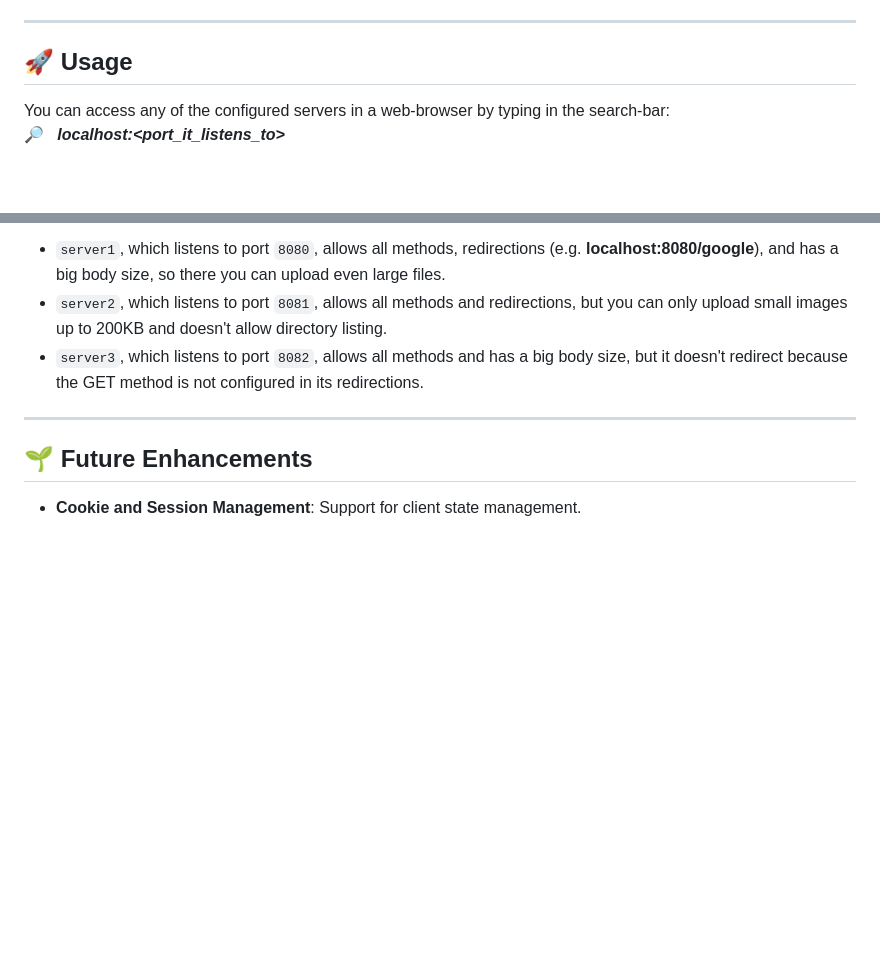
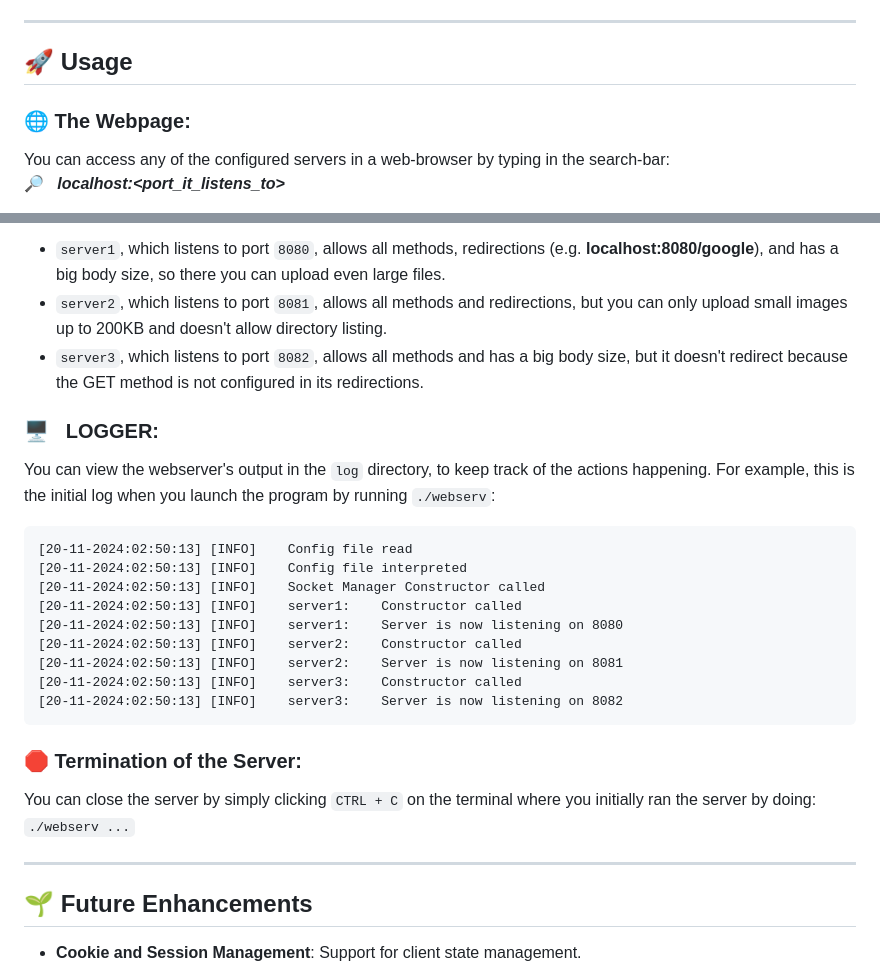
Before and after one commit to MaryKateEvan/Webserv, a Markdown page: README.md, 2 parts joined by grey strips. GitHub-like rendering; blank space fills up the shorter version.

Commit message:
enhanced the Usage section in the README to mention also the logger and termination way

````diff
--- a/README.md
+++ b/README.md
@@ -82,6 +82,7 @@ make
 
 ## 🚀 Usage
 
+### 🌐 The Webpage:
 You can access any of the configured servers  in a web-browser by typing in the search-bar:<br>
 🔎 &nbsp;  ***localhost:<port_it_listens_to>***
 
@@ -95,6 +96,24 @@ You can access any of the configured servers  in a web-browser by typing in the
  - `server2`, which listens to port `8081`, allows all methods and redirections, but you can only upload small images up to 200KB and doesn't allow directory listing.
  - `server3`, which listens to port `8082`, allows all methods and has a big body size, but it doesn't redirect because the GET method is not configured in its redirections.
 
+### 🖥️ &nbsp; LOGGER:
+You can view the webserver's output in the `log` directory, to keep track of the actions happening.
+For example, this is the initial log when you launch the program by running `./webserv`:
+```log
+[20-11-2024:02:50:13] [INFO]	Config file read
+[20-11-2024:02:50:13] [INFO]	Config file interpreted
+[20-11-2024:02:50:13] [INFO]	Socket Manager Constructor called
+[20-11-2024:02:50:13] [INFO]	server1:	Constructor called
+[20-11-2024:02:50:13] [INFO]	server1:	Server is now listening on 8080
+[20-11-2024:02:50:13] [INFO]	server2:	Constructor called
+[20-11-2024:02:50:13] [INFO]	server2:	Server is now listening on 8081
+[20-11-2024:02:50:13] [INFO]	server3:	Constructor called
+[20-11-2024:02:50:13] [INFO]	server3:	Server is now listening on 8082
+```
+
+### 🛑 Termination of the Server:
+You can close the server by simply clicking `CTRL + C` on the terminal where you initially ran the server by doing: `./webserv ...`
+
 ---
 
 ## 🌱 Future Enhancements
````
